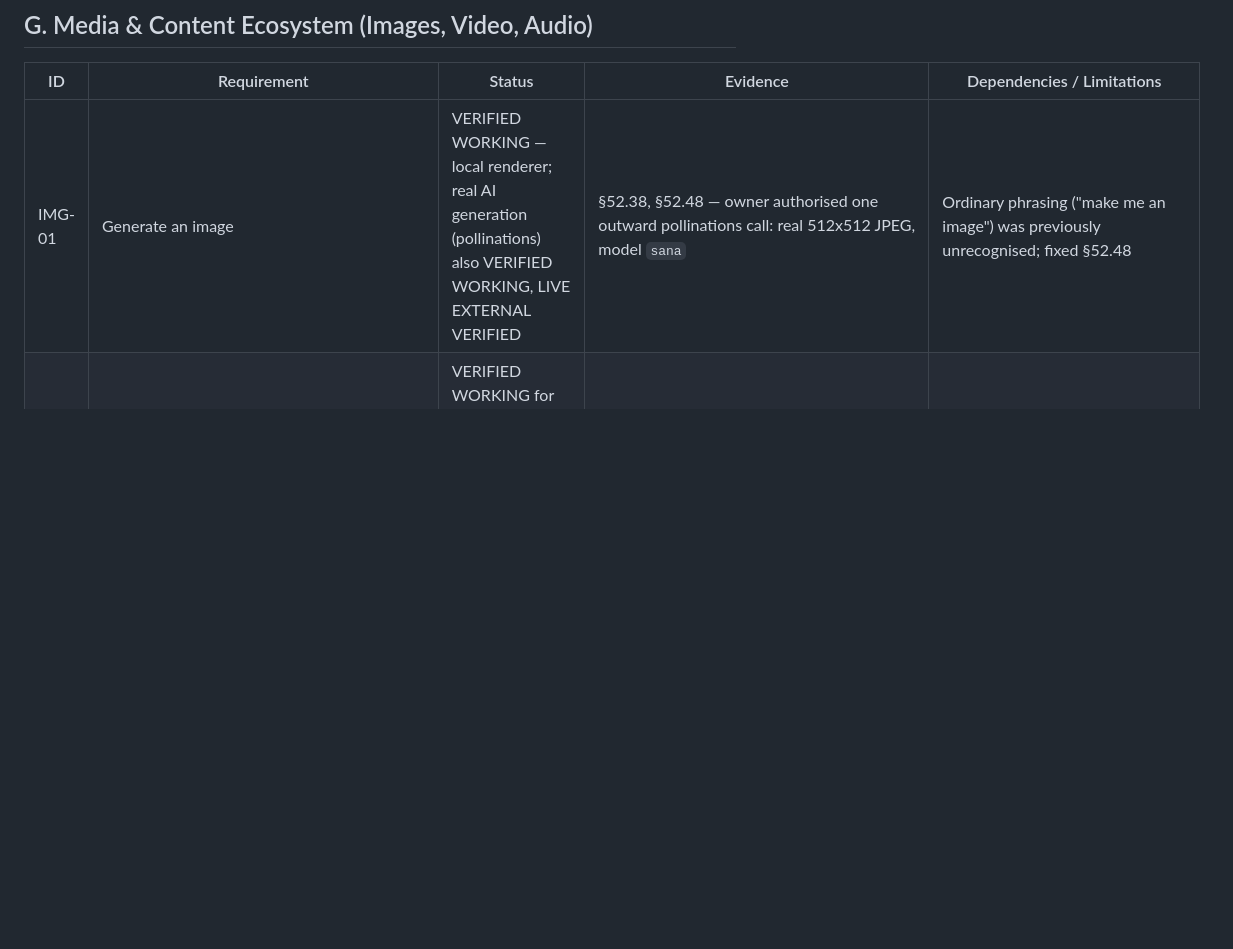
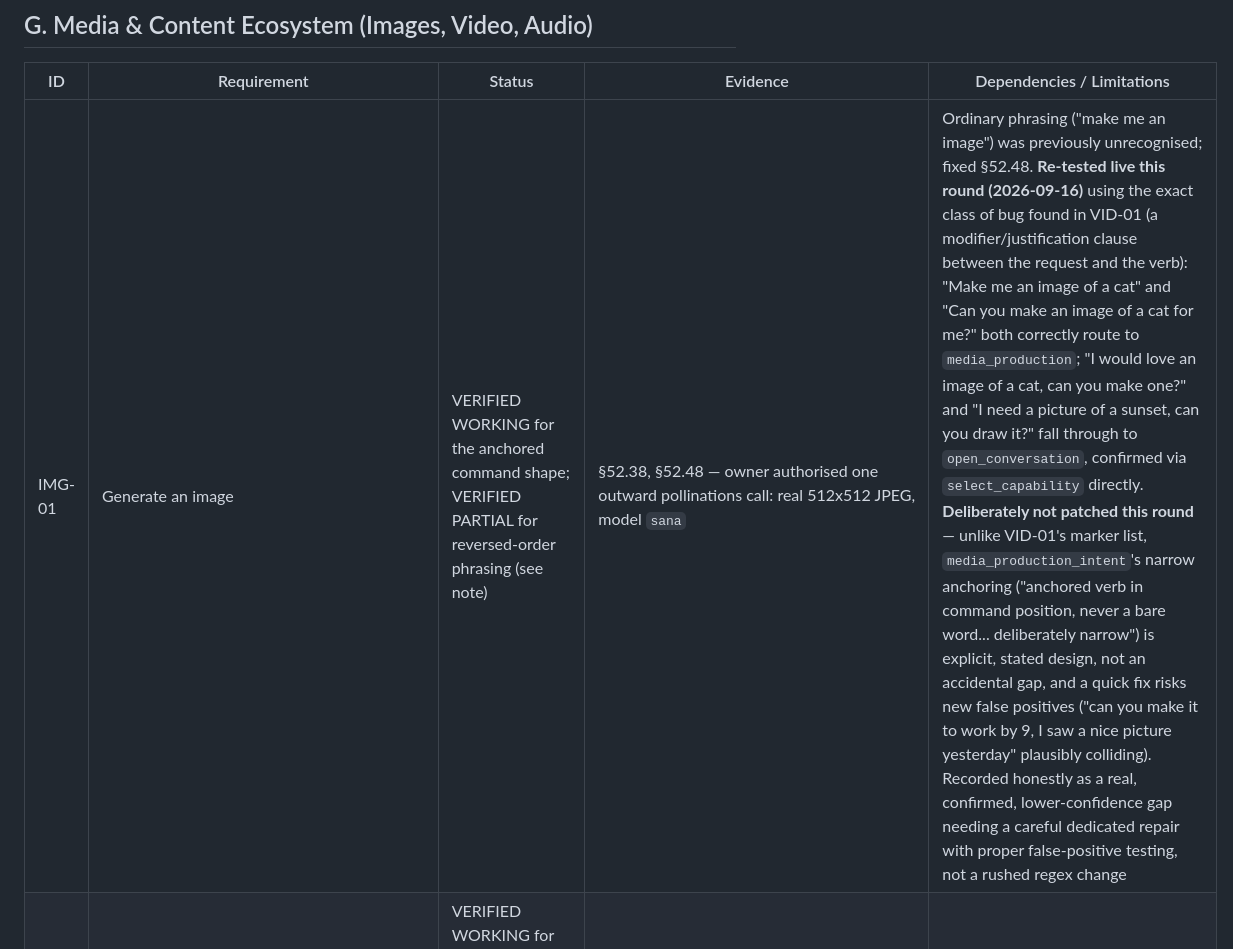
Before and after one commit to kellywalter4312/-manager-ai-agent, a Markdown page: REQUIREMENT_LEDGER.md, the part around one of its changes. Rendered like a GitHub page; blank space fills up the shorter version.

```diff
--- a/REQUIREMENT_LEDGER.md
+++ b/REQUIREMENT_LEDGER.md
@@ -161,7 +161,7 @@ audit) doesn't lose the same hour tracing the same mismatch.
 
 | ID | Requirement | Status | Evidence | Dependencies / Limitations |
 |---|---|---|---|---|
-| IMG-01 | Generate an image | VERIFIED WORKING — local renderer; real AI generation (pollinations) also VERIFIED WORKING, LIVE EXTERNAL VERIFIED | §52.38, §52.48 — owner authorised one outward pollinations call: real 512x512 JPEG, model `sana` | Ordinary phrasing ("make me an image") was previously unrecognised; fixed §52.48 |
+| IMG-01 | Generate an image | VERIFIED WORKING for the anchored command shape; VERIFIED PARTIAL for reversed-order phrasing (see note) | §52.38, §52.48 — owner authorised one outward pollinations call: real 512x512 JPEG, model `sana` | Ordinary phrasing ("make me an image") was previously unrecognised; fixed §52.48. **Re-tested live this round (2026-09-16)** using the exact class of bug found in VID-01 (a modifier/justification clause between the request and the verb): "Make me an image of a cat" and "Can you make an image of a cat for me?" both correctly route to `media_production`; "I would love an image of a cat, can you make one?" and "I need a picture of a sunset, can you draw it?" fall through to `open_conversation`, confirmed via `select_capability` directly. **Deliberately not patched this round** — unlike VID-01's marker list, `media_production_intent`'s narrow anchoring ("anchored verb in command position, never a bare word... deliberately narrow") is explicit, stated design, not an accidental gap, and a quick fix risks new false positives ("can you make it to work by 9, I saw a nice picture yesterday" plausibly colliding). Recorded honestly as a real, confirmed, lower-confidence gap needing a careful dedicated repair with proper false-positive testing, not a rushed regex change |
 | IMG-02 | Shared image reaches image analysis | VERIFIED WORKING for resolution; vision answer itself EXTERNAL ACTION REQUIRED | ARCHITECTURE.md:8869/9211 | Attributed local vision model now describes an image when the Brain has no view (§52.47) |
 | IMG-03 | Image authenticity/manipulation — evidence, not a verdict | VERIFIED PARTIAL — metadata/editor-traces/JPEG error-level evidence VERIFIED WORKING; trained forensic verdict NOT FOUND (no model) | §52.38; confirmed against a genuine pollinations-generated image in §52.48; source requirement `307b6fab:1630-1636,2507`, `b857600f:59,95` | Real camera photographs and real generator outputs beyond pollinations NOT VERIFIED |
 | IMG-04 | Image "enhancement/reconstruction/deconvolution" | Folded into IMG-02/IMG-03, not a separate architecture, per the owner's own instruction | Source: `307b6fab:586,689,594` — owner explicitly said treat as "an example/stress test of broader image intelligence, not automatically as a separate fourth architecture" | Tracked, not open — see IMG-02/03 for actual status |
```
Also changed, not shown: other parts of REQUIREMENT_LEDGER.md (+3 -2 lines).
